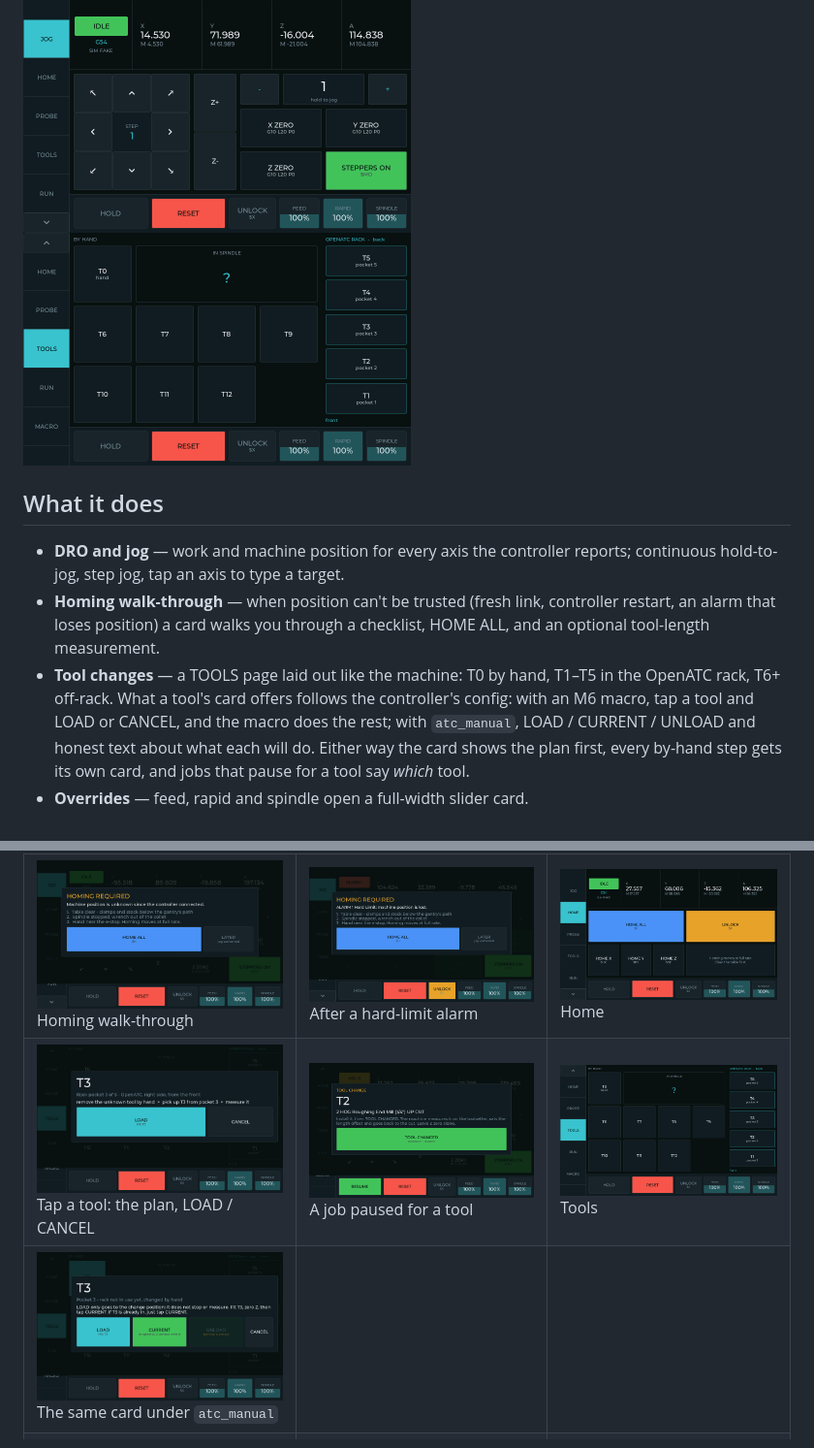
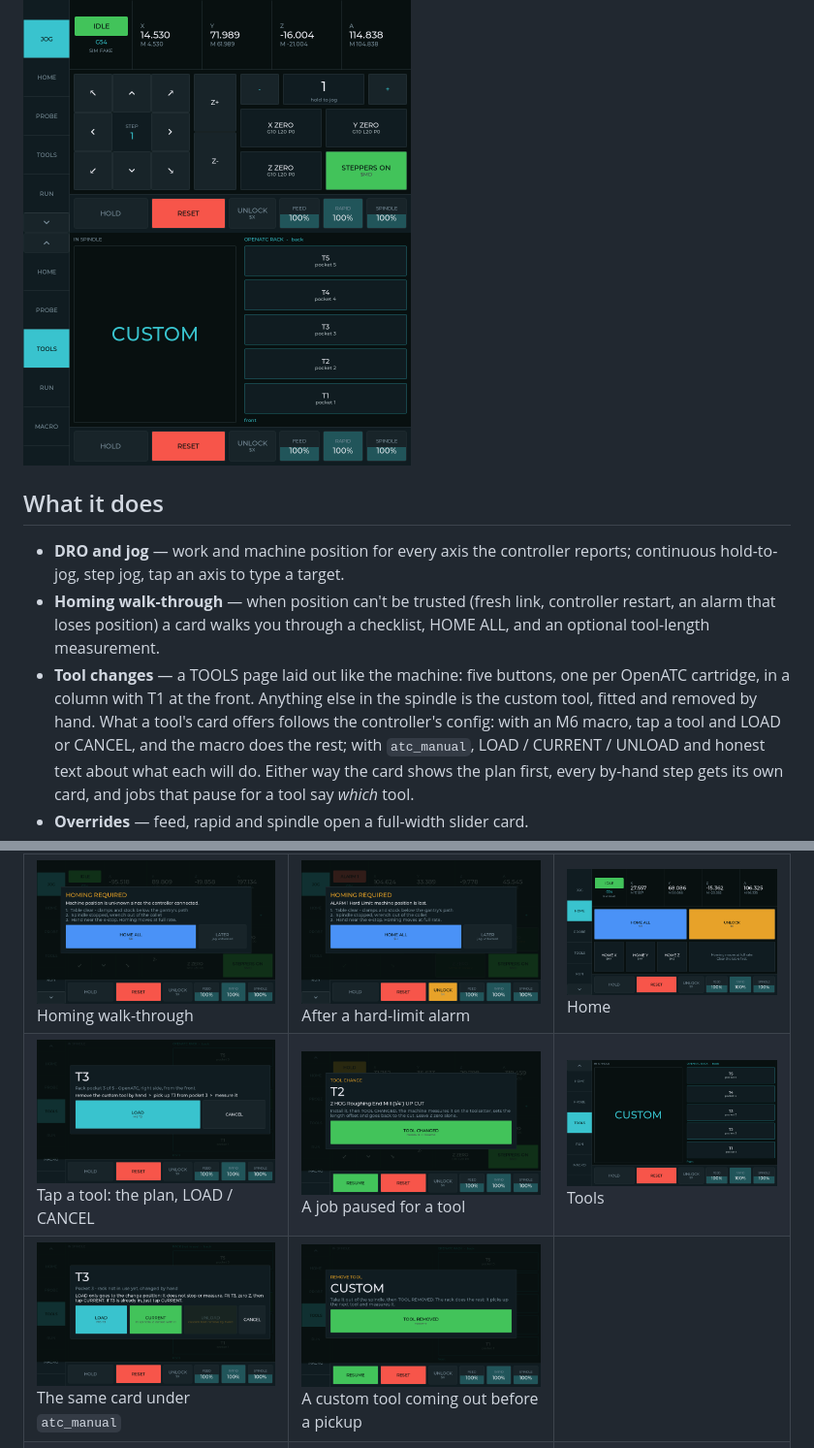
Before and after one commit to NoobyNull/CNC-Display, a Markdown page: README.md, 2 parts joined by grey strips. Shown at 97% size. GitHub-like rendering; pictures changed too: docs/screenshots/tools-load-card.png, docs/screenshots/tools-manual-card.png, docs/screenshots/tools-remove-card.png (added).

```diff
--- a/README.md
+++ b/README.md
@@ -20,8 +20,9 @@ config says it has.
 - **Homing walk-through** — when position can't be trusted (fresh link,
   controller restart, an alarm that loses position) a card walks you through a
   checklist, HOME ALL, and an optional tool-length measurement.
-- **Tool changes** — a TOOLS page laid out like the machine: T0 by hand, T1–T5 in
-  the OpenATC rack, T6+ off-rack. What a tool's card offers follows the
+- **Tool changes** — a TOOLS page laid out like the machine: five buttons, one per
+  OpenATC cartridge, in a column with T1 at the front. Anything else in the spindle
+  is the custom tool, fitted and removed by hand. What a tool's card offers follows the
   controller's config: with an M6 macro, tap a tool and LOAD or CANCEL, and the
   macro does the rest; with `atc_manual`, LOAD / CURRENT / UNLOAD and honest text
   about what each will do. Either way the card shows the plan first, every
@@ -43,7 +44,7 @@ All of these are the real UI, rendered by the desktop simulator below.
 |---|---|---|
 | ![Homing walk-through](docs/screenshots/homing-walkthrough.png) Homing walk-through | ![Alarm](docs/screenshots/alarm.png) After a hard-limit alarm | ![Home](docs/screenshots/home.png) Home |
 | ![Tools load card](docs/screenshots/tools-load-card.png) Tap a tool: the plan, LOAD / CANCEL | ![Tool change card](docs/screenshots/tool-change-card.png) A job paused for a tool | ![Tools](docs/screenshots/tools.png) Tools |
-| ![Tools with atc_manual](docs/screenshots/tools-manual-card.png) The same card under `atc_manual` | | |
+| ![Tools with atc_manual](docs/screenshots/tools-manual-card.png) The same card under `atc_manual` | ![Remove tool](docs/screenshots/tools-remove-card.png) A custom tool coming out before a pickup | |
 | ![Feed override](docs/screenshots/feed-override.png) Feed override | ![Rapid override](docs/screenshots/rapid-override.png) Rapid override | ![Probe](docs/screenshots/probe.png) Probe |
 | ![Run](docs/screenshots/run.png) Run (controller SD card) | ![Macro](docs/screenshots/macro.png) Macros | ![Offsets](docs/screenshots/offsets.png) Work offsets |
 | ![Motion](docs/screenshots/motion.png) Motion settings | ![Calibrate](docs/screenshots/calibrate.png) Steps/mm calibration | ![Diag](docs/screenshots/diag.png) Diagnostics |
```
Also changed, not shown: 3 other files.
